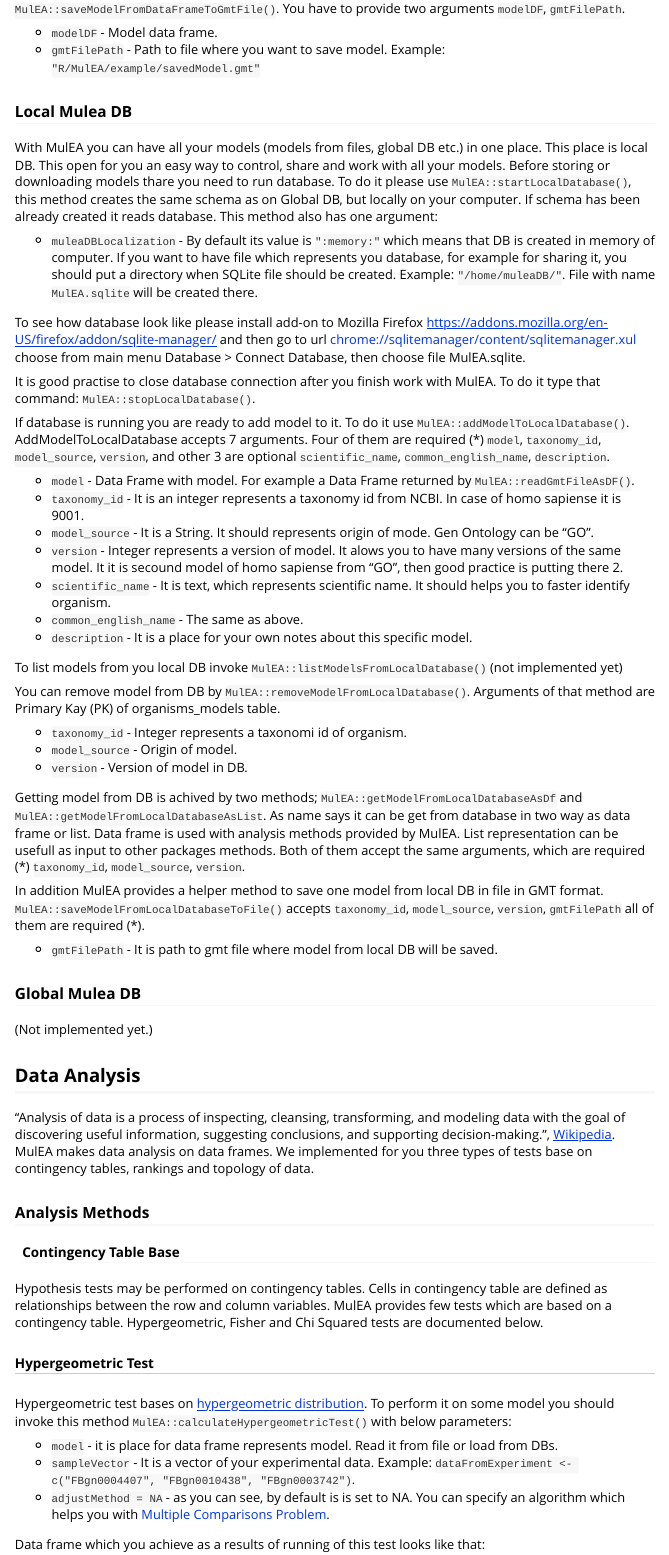
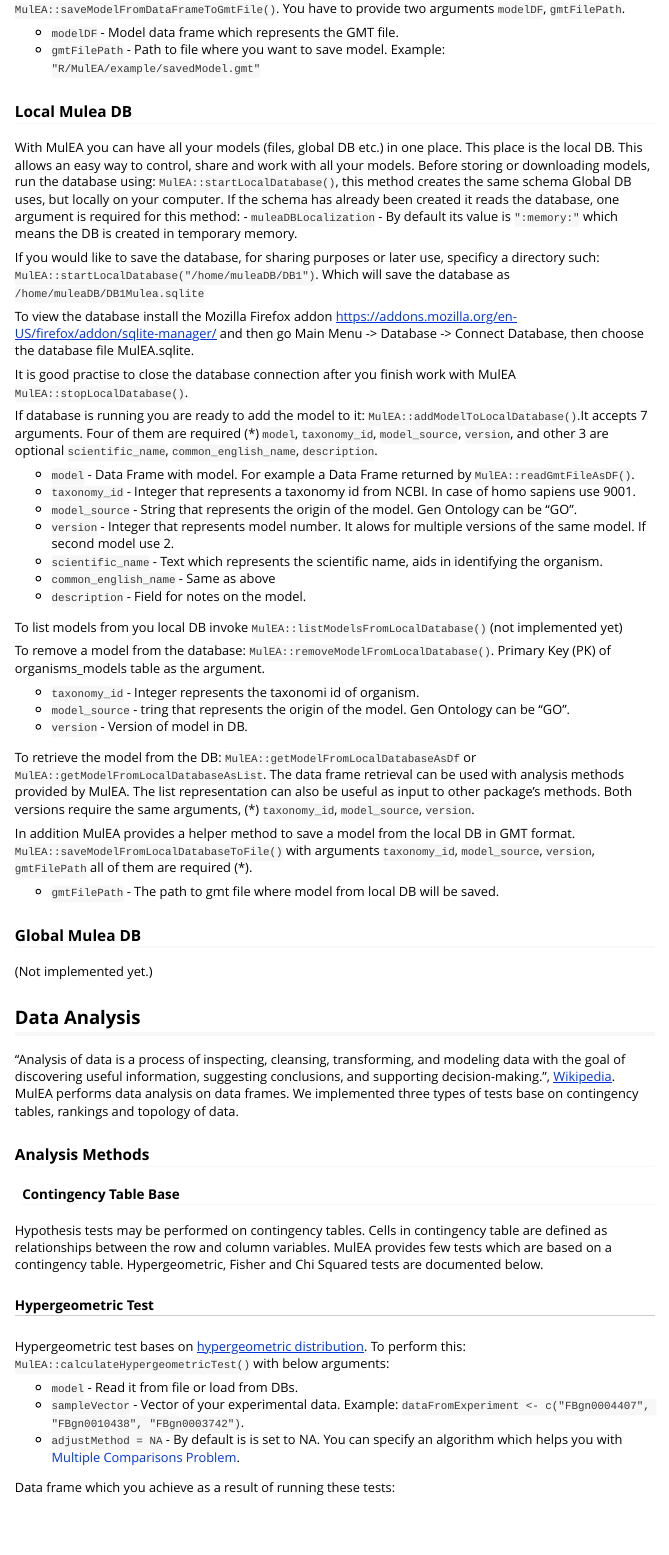
Before and after one commit to TGAC/Mulea, an R Markdown document (MulEA/vignettes/MulEA.Rmd): the page in a window 1100 px wide, from 1060 px down. Rendered offline with R 4.5, knitr and Pandoc, with nearby package versions; some code elsewhere in the file could not run offline.

Commit message:
More changes on the vignette, please check through

````diff
--- a/MulEA/vignettes/MulEA.Rmd
+++ b/MulEA/vignettes/MulEA.Rmd
@@ -59,49 +59,62 @@ knitr::kable(modelDfFromFile, caption = "Model Data Frame")
 
 If you would like to save the data frame that represents the model of the GMT file, use: `MulEA::saveModelFromDataFrameToGmtFile()`. You have to provide two arguments `modelDF`, `gmtFilePath`.
 
-- `modelDF` - Model data frame.
+- `modelDF` - Model data frame which represents the GMT file.
 - `gmtFilePath` - Path to file where you want to save model. Example: `"R/MulEA/example/savedModel.gmt"`
 
+```{r, eval=FALSE}
+   MulEA::saveModelFromDataFrameToGmtFile(modelDF = modelDfFromFile, gmtFilePath = pathToModelGmtFile)
+
+```
 ### Local Mulea DB
-With MulEA you can have all your models (models from files, global DB etc.) in one place. This place is local DB. This open for you an easy way to control, share and work with all your models. Before storing or downloading models thare you need to run database. To do it please use `MulEA::startLocalDatabase()`, this method creates the same schema as on Global DB, but locally on your computer. If schema has been already created it reads database. This method also has one argument:
+With MulEA you can have all your models (files, global DB etc.) in one place. This place is the local DB. This allows an easy way to control, share and work with all your models. Before storing or downloading models, run the database using: `MulEA::startLocalDatabase()`, this method creates the same schema Global DB uses, but locally on your computer. If the schema has already been created it reads the database, one argument is required for this method:
+- `muleaDBLocalization` - By default its value is `":memory:"` which means the DB is created in temporary memory.
 
-- `muleaDBLocalization` - By default its value is `":memory:"` which means that DB is created in memory of computer. If you want to have file which represents you database, for example for sharing it, you should put a directory when SQLite file should be created. Example: `"/home/muleaDB/"`. File with name `MulEA.sqlite` will be created there.
 
-To see how database look like please install add-on to Mozilla Firefox https://addons.mozilla.org/en-US/firefox/addon/sqlite-manager/ and then go to url chrome://sqlitemanager/content/sqlitemanager.xul choose from main menu Database > Connect Database, then choose file MulEA.sqlite.
+If you would like to save the database, for sharing purposes or later use, specificy a directory such: `MulEA::startLocalDatabase("/home/muleaDB/DB1")`. Which will save the database as `/home/muleaDB/DB1Mulea.sqlite`
 
-It is good practise to close database connection after you finish work with MulEA. To do it type that command: `MulEA::stopLocalDatabase()`.
+To view the database install the Mozilla Firefox addon https://addons.mozilla.org/en-US/firefox/addon/sqlite-manager/ and then go Main Menu -> Database -> Connect Database, then choose the database file MulEA.sqlite.
 
-If database is running you are ready to add model to it. To do it use `MulEA::addModelToLocalDatabase()`. AddModelToLocalDatabase accepts 7 arguments. Four of them are required (*) `model`, `taxonomy_id`, `model_source`, `version`, and other 3 are optional `scientific_name`, `common_english_name`, `description`.
+It is good practise to close the database connection after you finish work with MulEA `MulEA::stopLocalDatabase()`.
+
+
+
+If database is running you are ready to add the model to it: `MulEA::addModelToLocalDatabase()`.It accepts 7 arguments. Four of them are required (*) `model`, `taxonomy_id`, `model_source`, `version`, and other 3 are optional `scientific_name`, `common_english_name`, `description`.
+
+```{r, eval=FALSE}
+  MulEA::addModelToLocalDatabase(model = modelDfFromFile, taxonomy_id = 9001, model_source = "GO", version = 2);
+
+```
 
 - `model` - Data Frame with model. For example a Data Frame returned by `MulEA::readGmtFileAsDF()`.
-- `taxonomy_id` - It is an integer represents a taxonomy id from NCBI. In case of homo sapiense it is 9001.
-- `model_source` -  It is a String. It should represents origin of mode. Gen Ontology can be "GO".
-- `version` - Integer represents a version of model. It alows you to have many versions of the same model. It it is secound model of homo sapiense from "GO", then good practice is putting there 2.
-- `scientific_name` - It is text, which represents scientific name. It should helps you to faster identify organism.
-- `common_english_name` - The same as above.
-- `description` - It is a place for your own notes about this specific model.
+- `taxonomy_id` - Integer that represents a taxonomy id from NCBI. In case of homo sapiens use 9001.
+- `model_source` -  String that represents the origin of the model. Gen Ontology can be "GO".
+- `version` - Integer that represents model number. It alows for multiple versions of the same model. If second model use 2.
+- `scientific_name` - Text which represents the scientific name, aids in identifying the organism.
+- `common_english_name` - Same as above
+- `description` - Field for notes on the model.
 
 To list models from you local DB invoke `MulEA::listModelsFromLocalDatabase()` (not implemented yet)
 
-You can remove model from DB by `MulEA::removeModelFromLocalDatabase()`. Arguments of that method are Primary Kay (PK) of organisms_models table.
+To remove a model from the database: `MulEA::removeModelFromLocalDatabase()`. Primary Key (PK) of organisms_models table as the argument.
 
-- `taxonomy_id` - Integer represents a taxonomi id of organism.
-- `model_source` - Origin of model.
+- `taxonomy_id` - Integer represents the taxonomi id of organism.
+- `model_source` - tring that represents the origin of the model. Gen Ontology can be "GO".
 - `version` - Version of model in DB.
 
-Getting model from DB is achived by two methods; `MulEA::getModelFromLocalDatabaseAsDf` and `MulEA::getModelFromLocalDatabaseAsList`. As name says it can be get from database in two way as data frame or list. Data frame is used with analysis methods provided by MulEA. List representation can be usefull as input to other packages methods. Both of them accept the same arguments, which are required (*) `taxonomy_id`, `model_source`, `version`.
 
-In addition MulEA provides a helper method to save one model from local DB in file in GMT format. `MulEA::saveModelFromLocalDatabaseToFile()` accepts `taxonomy_id`, `model_source`, `version`, `gmtFilePath` all of them are required (*).
+To retrieve the model from the DB: `MulEA::getModelFromLocalDatabaseAsDf` or `MulEA::getModelFromLocalDatabaseAsList`. The data frame retrieval can be used with analysis methods provided by MulEA. The list representation can also be useful as input to other package's methods. Both versions require the same arguments, (*) `taxonomy_id`, `model_source`, `version`.
 
-- `gmtFilePath` - It is path to gmt file where model from local DB will be saved.
+In addition MulEA provides a helper method to save a model from the local DB in GMT format. `MulEA::saveModelFromLocalDatabaseToFile()` with arguments `taxonomy_id`, `model_source`, `version`, `gmtFilePath` all of them are required (*).
 
+- `gmtFilePath` - The path to gmt file where model from local DB will be saved.
 
 ### Global Mulea DB
 (Not implemented yet.)
 
 
 ## Data Analysis
-"Analysis of data is a process of inspecting, cleansing, transforming, and modeling data with the goal of discovering useful information, suggesting conclusions, and supporting decision-making.", [Wikipedia](https://en.wikipedia.org/wiki/Data_analysis). MulEA makes data analysis on data frames. We implemented for you three types of tests base on contingency tables, rankings and topology of data.
+"Analysis of data is a process of inspecting, cleansing, transforming, and modeling data with the goal of discovering useful information, suggesting conclusions, and supporting decision-making.", [Wikipedia](https://en.wikipedia.org/wiki/Data_analysis). MulEA performs data analysis on data frames. We implemented three types of tests base on contingency tables, rankings and topology of data.
 
 
 ### Analysis Methods
@@ -112,13 +125,13 @@ Hypothesis tests may be performed on contingency tables. Cells in contingency ta
 
 
 ##### Hypergeometric Test
-Hypergeometric test bases on [hypergeometric distribution](https://en.wikipedia.org/wiki/Hypergeometric_distribution). To perform it on some model you should invoke this method `MulEA::calculateHypergeometricTest()` with below parameters:
+Hypergeometric test bases on [hypergeometric distribution](https://en.wikipedia.org/wiki/Hypergeometric_distribution). To perform this: `MulEA::calculateHypergeometricTest()` with below arguments:
 
-- `model` - it is place for data frame represents model. Read it from file or load from DBs.
-- `sampleVector` - It is a vector of your experimental data. Example: `dataFromExperiment <- c("FBgn0004407", "FBgn0010438", "FBgn0003742")`.
-- `adjustMethod = NA` - as you can see, by default is is set to NA. You can specify an algorithm which helps you with [Multiple Comparisons Problem](#multiple-comparisons-problem).
+- `model` -  Read it from file or load from DBs.
+- `sampleVector` - Vector of your experimental data. Example: `dataFromExperiment <- c("FBgn0004407", "FBgn0010438", "FBgn0003742")`.
+- `adjustMethod = NA` - By default is is set to NA. You can specify an algorithm which helps you with [Multiple Comparisons Problem](#multiple-comparisons-problem).
 
-Data frame which you achieve as a results of running of this test looks like that:
+Data frame which you achieve as a result of running these tests:
 
 ```{r, results = 'asis'}
 experimentalData <- c("FBgn0004407", "FBgn0010438", "FBgn0003742", "FBgn0029709", "FBgn0030341", "FBgn0037044", "FBgn0002887")
````
Also changed, not shown: MulEA/vignettes/MulEA.Rmd (20 more changed lines).
